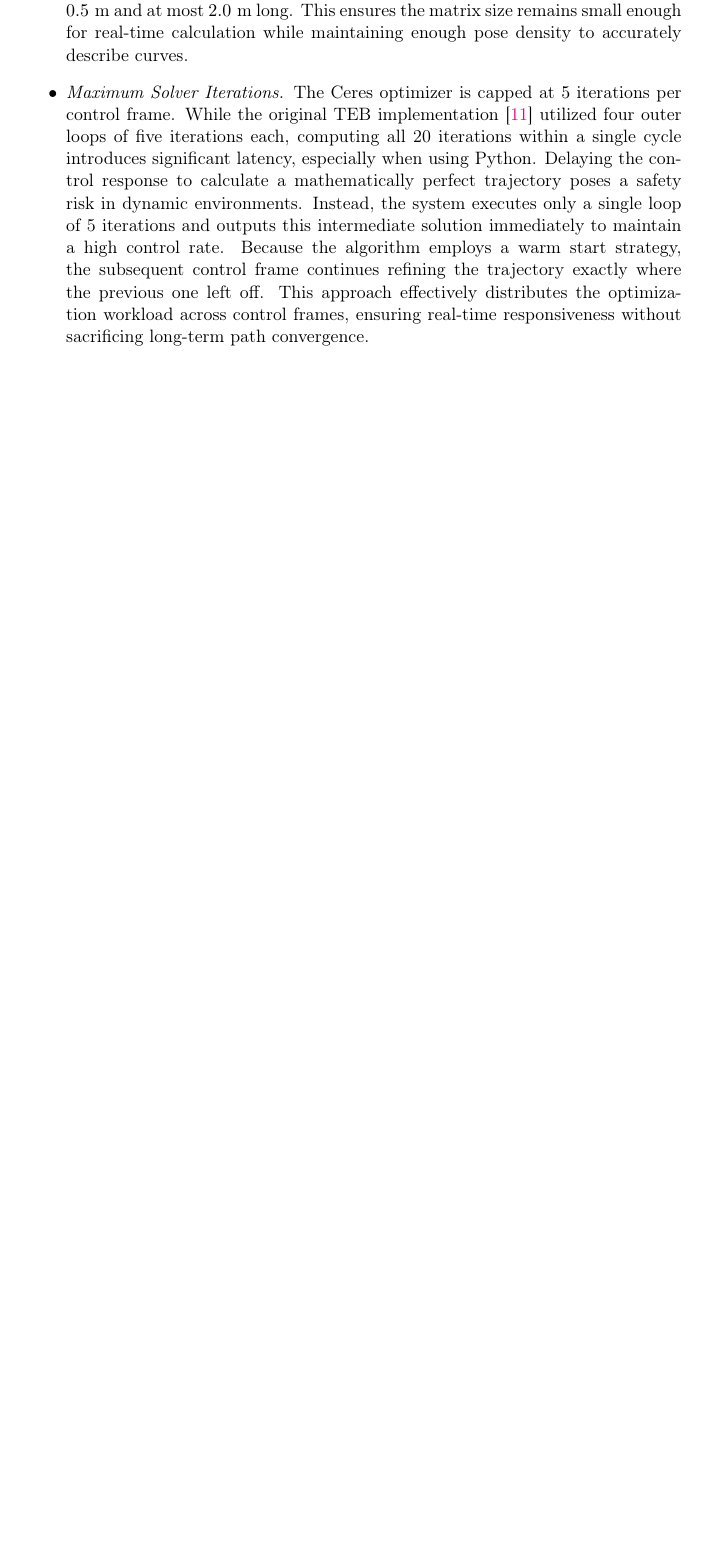
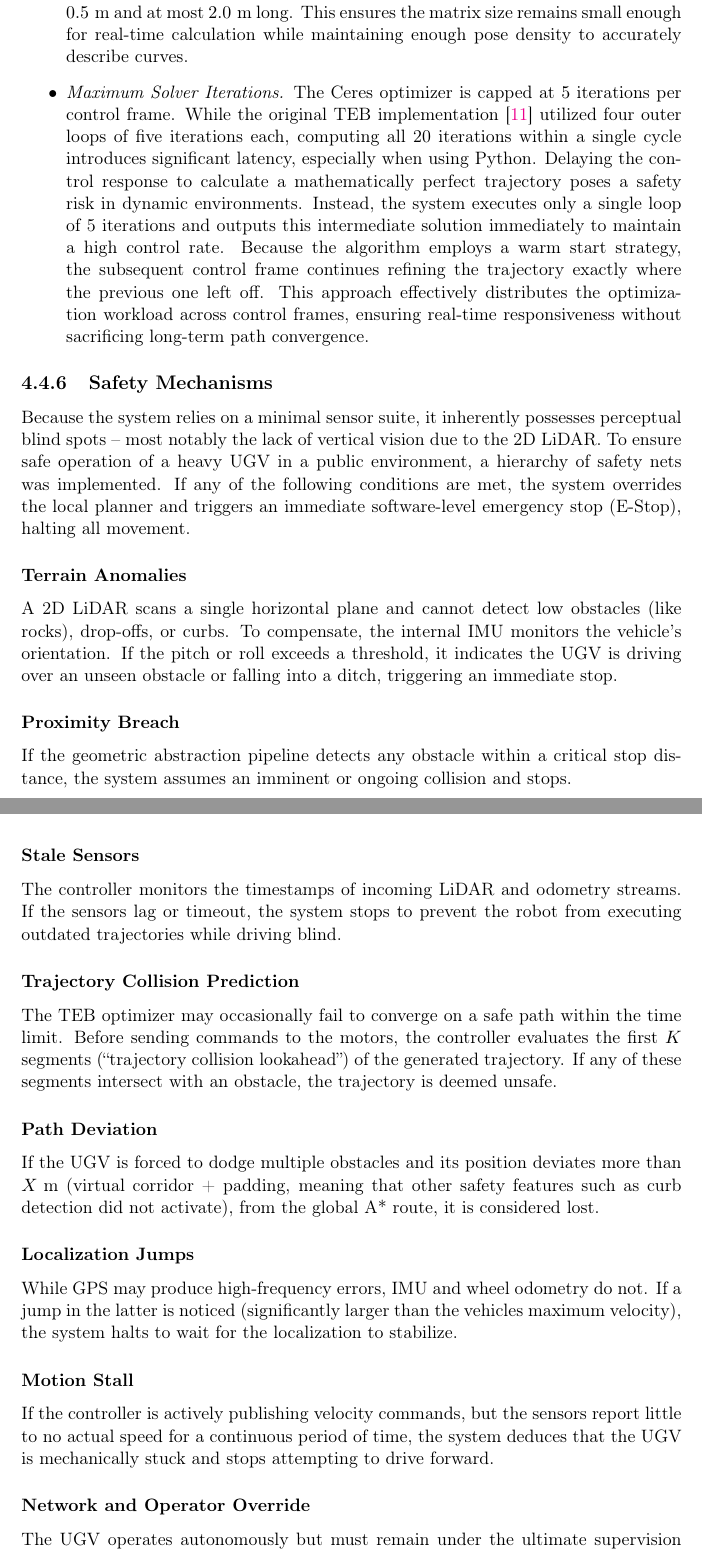
Before and after one commit to goof-an-odd-husky/thesis, a LaTeX thesis (bachelor-thesis.tex, which reads Chapters/proposed_solution.tex): part of page 23 of 27 before the commit and two parts of pages 23 and 24 of 28 after it, the two joined at a grey line, cut so that both start at the same text, the shorter picture padded with empty space. Compiled offline with pdfLaTeX.

Commit message:
Add info about failsafes

```diff
--- a/Chapters/proposed_solution.tex
+++ b/Chapters/proposed_solution.tex
@@ -141,3 +141,39 @@ To ensure the autonomous system operates safely and reliably, the algorithmic pa
     \item \textit{Trajectory Resolution.} The trajectory resolution limits are bounded between $0.5\text{ m}$ and $2.0\text{ m}$. This means that each segment of the trajectory is at least $0.5 \text{ m}$ and at most $2.0\text{ m}$ long. This ensures the matrix size remains small enough for real-time calculation while maintaining enough pose density to accurately describe curves.
     \item \textit{Maximum Solver Iterations.} The Ceres optimizer is capped at $5$ iterations per control frame. While the original TEB implementation~\cite{rosmann2013sparse} utilized four outer loops of five iterations each, computing all 20 iterations within a single cycle introduces significant latency, especially when using Python. Delaying the control response to calculate a mathematically perfect trajectory poses a safety risk in dynamic environments. Instead, the system executes only a single loop of 5 iterations and outputs this intermediate solution immediately to maintain a high control rate. Because the algorithm employs a warm start strategy, the subsequent control frame continues refining the trajectory exactly where the previous one left off. This approach effectively distributes the optimization workload across control frames, ensuring real-time responsiveness without sacrificing long-term path convergence.
 \end{itemize}
+
+\subsection{Safety Mechanisms}
+
+Because the system relies on a minimal sensor suite, it inherently possesses perceptual blind spots -- most notably the lack of vertical vision due to the 2D LiDAR. To ensure safe operation of a heavy UGV in a public environment, a hierarchy of safety nets was implemented. If any of the following conditions are met, the system overrides the local planner and triggers an immediate software-level emergency stop (E-Stop), halting all movement.
+
+\subsubsection{Terrain Anomalies}
+
+A 2D LiDAR scans a single horizontal plane and cannot detect low obstacles (like rocks), drop-offs, or curbs. To compensate, the internal IMU monitors the vehicle's orientation. If the pitch or roll exceeds a threshold, it indicates the UGV is driving over an unseen obstacle or falling into a ditch, triggering an immediate stop.
+
+\subsubsection{Proximity Breach}
+
+If the geometric abstraction pipeline detects any obstacle within a critical stop distance, the system assumes an imminent or ongoing collision and stops.
+
+\subsubsection{Stale Sensors}
+
+The controller monitors the timestamps of incoming LiDAR and odometry streams. If the sensors lag or timeout, the system stops to prevent the robot from executing outdated trajectories while driving blind.
+
+\subsubsection{Trajectory Collision Prediction}
+
+The TEB optimizer may occasionally fail to converge on a safe path within the time limit. Before sending commands to the motors, the controller evaluates the first $K$ segments (``trajectory collision lookahead'') of the generated trajectory. If any of these segments intersect with an obstacle, the trajectory is deemed unsafe.
+
+\subsubsection{Path Deviation}
+
+If the UGV is forced to dodge multiple obstacles and its position deviates more than $X\text{ m}$ (virtual corridor + padding, meaning that other safety features such as curb detection did not activate), from the global A* route, it is considered lost.
+
+\subsubsection{Localization Jumps}
+
+While GPS may produce high-frequency errors, IMU and wheel odometry do not. If a jump in the latter is noticed (significantly larger than the vehicles maximum velocity), the system halts to wait for the localization to stabilize.
+
+\subsubsection{Motion Stall}
+
+If the controller is actively publishing velocity commands, but the sensors report little to no actual speed for a continuous period of time, the system deduces that the UGV is mechanically stuck and stops attempting to drive forward.
+
+\subsubsection{Network and Operator Override}
+
+The UGV operates autonomously but must remain under the ultimate supervision of a human operator using the off-board Visualization node. The UI publishes a continuous heartbeat signal over the local network. If the controller does not receive this signal for $5\text{ seconds}$, it assumes the network connection has dropped. The robot automatically halts to ensure the operator never loses the ability to trigger a remote software cancellation.
```
Also changed, not shown: bachelor-thesis.pdf.
